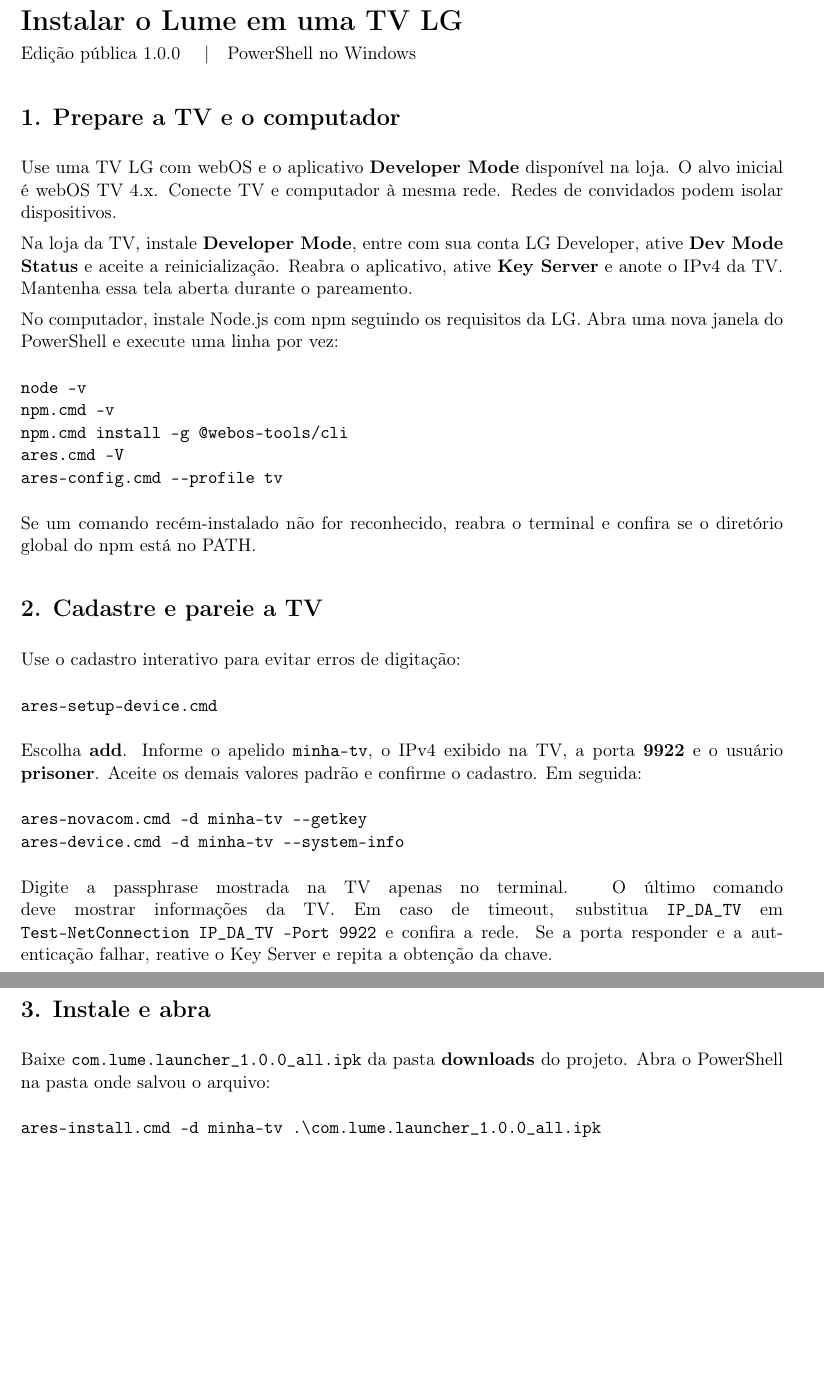
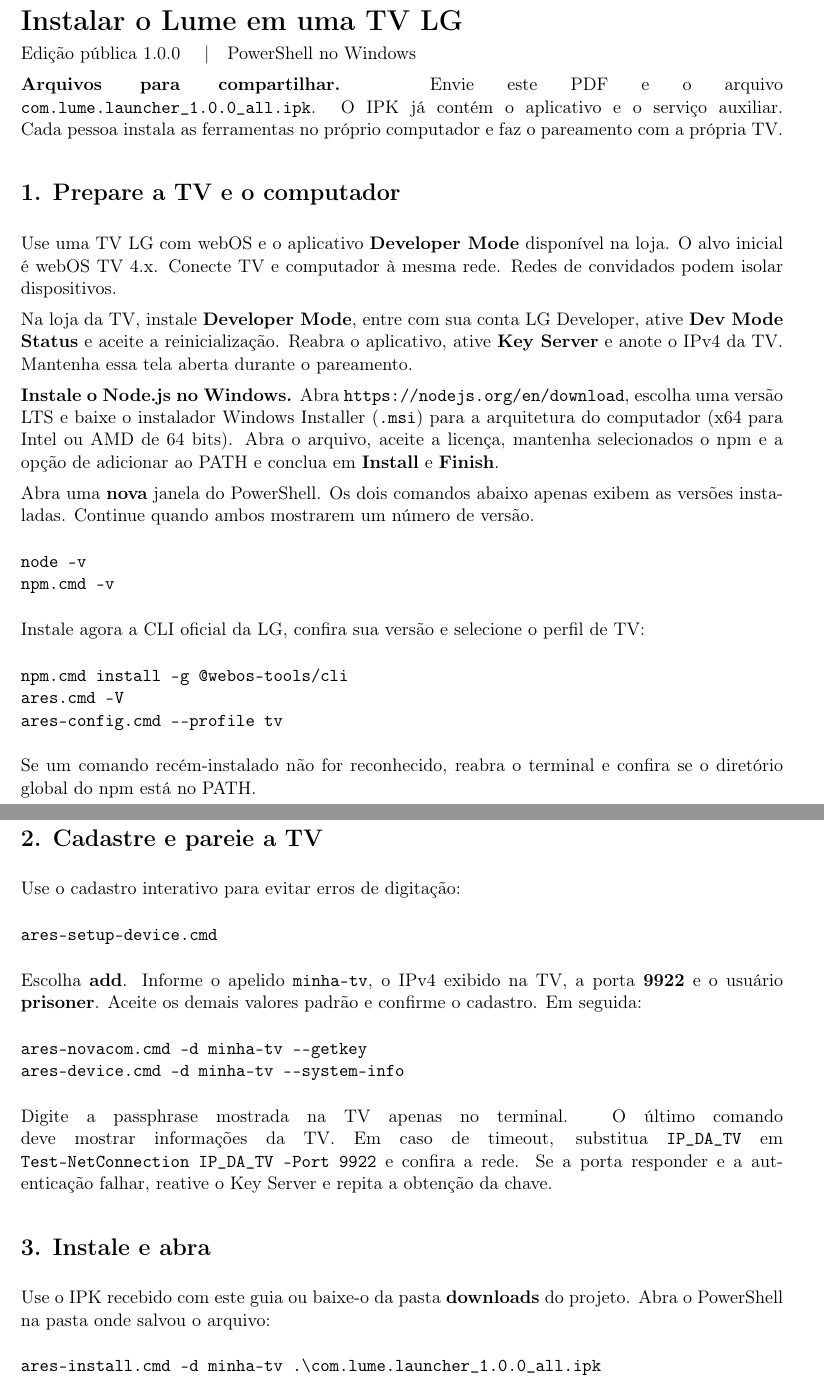
Before and after one commit to davimm8/lume-webos-launcher, a LaTeX document (docs/instalacao.tex): two parts of pages 1 and 2 of 2 before the commit and two parts of pages 1 and 2 of 3 after it, joined at a grey line, cut so that both start at the same text, the shorter picture padded with empty space. Compiled offline with pdfLaTeX.

Commit message:
Explicar instalação do Node.js e arquivos para distribuição

```diff
--- a/docs/instalacao.tex
+++ b/docs/instalacao.tex
@@ -12,21 +12,28 @@
 \sloppy
 {\LARGE\bfseries Instalar o Lume em uma TV LG}\\[4pt]
 Edição pública 1.0.0 \quad|\quad PowerShell no Windows
+\par\textbf{Arquivos para compartilhar.} Envie este PDF e o arquivo
+\verb|com.lume.launcher_1.0.0_all.ipk|. O IPK já contém o aplicativo e o serviço auxiliar. Cada pessoa instala as ferramentas no próprio computador e faz o pareamento com a própria TV.
 \section*{1. Prepare a TV e o computador}
 Use uma TV LG com webOS e o aplicativo \textbf{Developer Mode} disponível na loja. O alvo inicial é webOS TV 4.x. Conecte TV e computador à mesma rede. Redes de convidados podem isolar dispositivos.
 
 Na loja da TV, instale \textbf{Developer Mode}, entre com sua conta LG Developer, ative \textbf{Dev Mode Status} e aceite a reinicialização. Reabra o aplicativo, ative \textbf{Key Server} e anote o IPv4 da TV. Mantenha essa tela aberta durante o pareamento.
 
-No computador, instale Node.js com npm seguindo os requisitos da \href{https://webostv.developer.lge.com/develop/tools/cli-installation}{LG}. Abra uma nova janela do PowerShell e execute uma linha por vez:
+\textbf{Instale o Node.js no Windows.} Abra \url{https://nodejs.org/en/download}, escolha uma versão LTS e baixe o instalador Windows Installer (\verb|.msi|) para a arquitetura do computador (x64 para Intel ou AMD de 64 bits). Abra o arquivo, aceite a licença, mantenha selecionados o npm e a opção de adicionar ao PATH e conclua em \textbf{Install} e \textbf{Finish}.
+
+Abra uma \textbf{nova} janela do PowerShell. Os dois comandos abaixo apenas exibem as versões instaladas. Continue quando ambos mostrarem um número de versão.
 \begin{verbatim}
 node -v
 npm.cmd -v
+\end{verbatim}
+Instale agora a \href{https://webostv.developer.lge.com/develop/tools/cli-installation}{CLI oficial da LG}, confira sua versão e selecione o perfil de TV:
+\begin{verbatim}
 npm.cmd install -g @webos-tools/cli
 ares.cmd -V
 ares-config.cmd --profile tv
 \end{verbatim}
 Se um comando recém-instalado não for reconhecido, reabra o terminal e confira se o diretório global do npm está no PATH.
-\section*{2. Cadastre e pareie a TV}
+\newpage\section*{2. Cadastre e pareie a TV}
 Use o cadastro interativo para evitar erros de digitação:
 \begin{verbatim}
 ares-setup-device.cmd
@@ -37,9 +44,8 @@
 ares-device.cmd -d minha-tv --system-info
 \end{verbatim}
 Digite a passphrase mostrada na TV apenas no terminal. O último comando deve mostrar informações da TV. Em caso de timeout, substitua \verb|IP_DA_TV| em \verb|Test-NetConnection IP_DA_TV -Port 9922| e confira a rede. Se a porta responder e a autenticação falhar, reative o Key Server e repita a obtenção da chave.
-\newpage
 \section*{3. Instale e abra}
-Baixe \verb|com.lume.launcher_1.0.0_all.ipk| da pasta \textbf{downloads} do projeto. Abra o PowerShell na pasta onde salvou o arquivo:
+Use o IPK recebido com este guia ou baixe-o da pasta \textbf{downloads} do projeto. Abra o PowerShell na pasta onde salvou o arquivo:
 \begin{verbatim}
 ares-install.cmd -d minha-tv .\com.lume.launcher_1.0.0_all.ipk
 ares-launch.cmd -d minha-tv com.lume.launcher
```
Also changed, not shown: docs/instalacao.tex (2 more changed lines).
